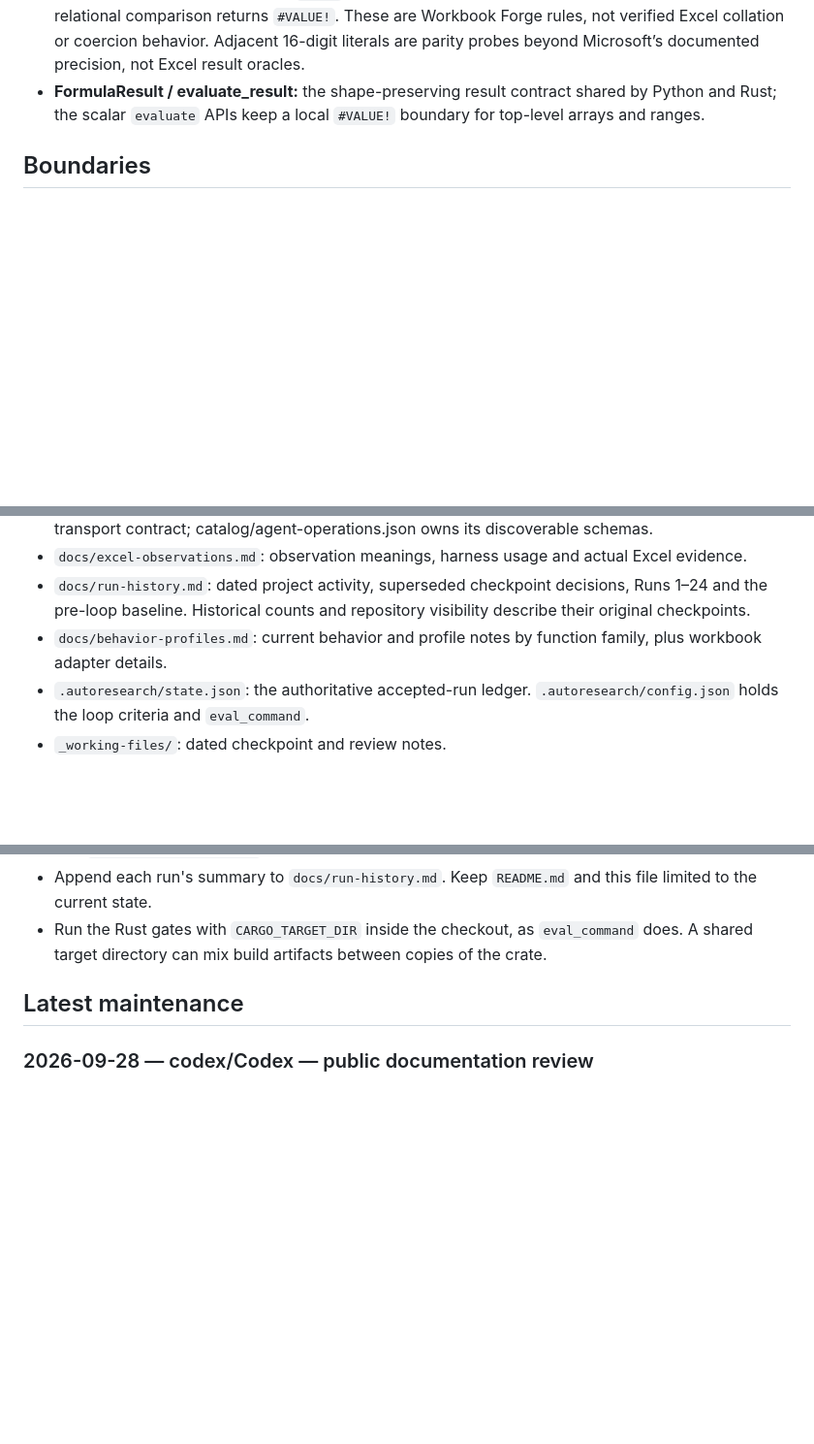
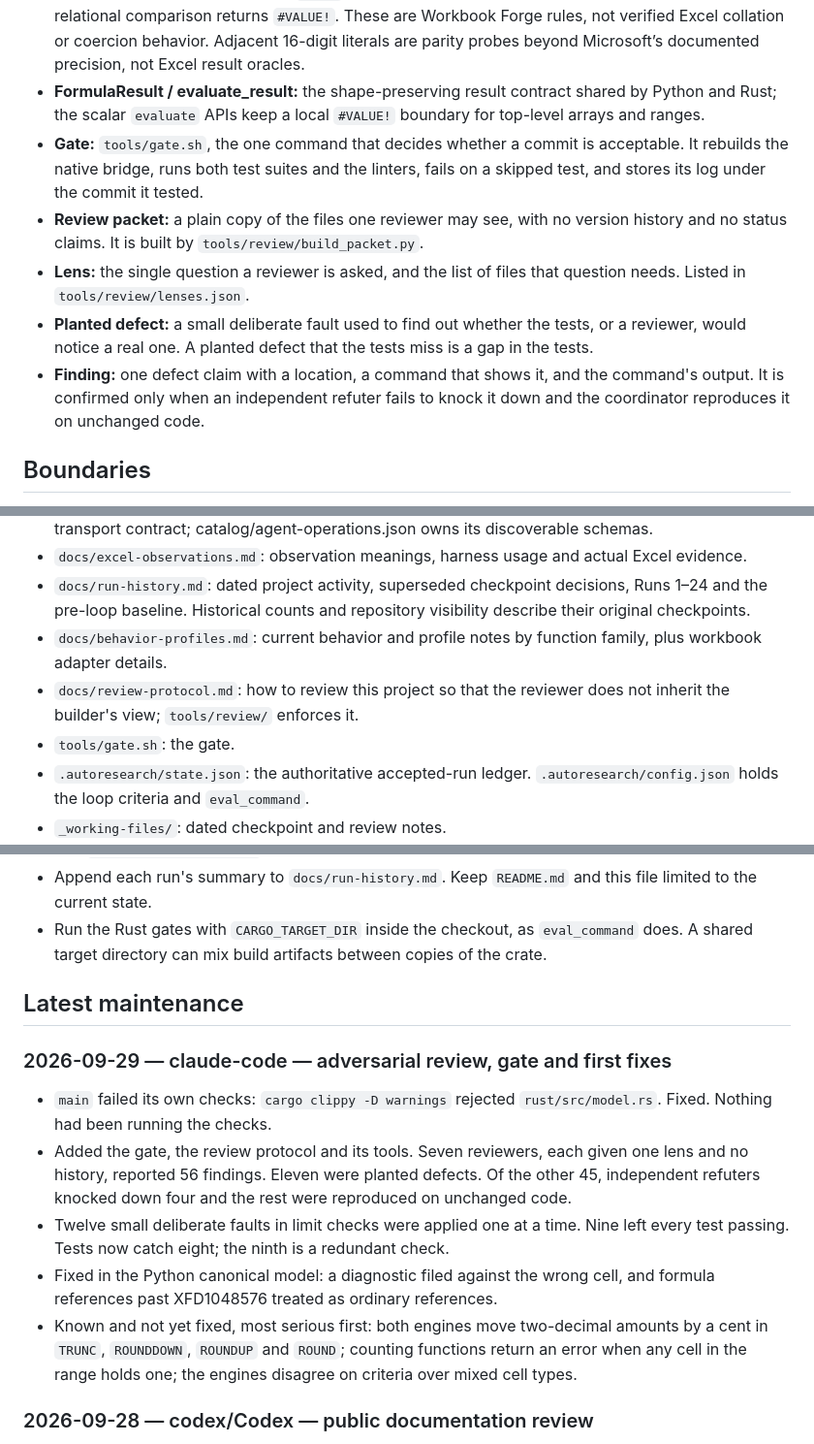
Before and after one commit to Jimthetaxguy/workbook-forge, a Markdown page: CONTEXT.md, 3 parts joined by grey strips. Shown at 97% size. GitHub-like rendering; blank space fills up the shorter version.

Commit message:
docs: record the gate, the review protocol and what the first review found
Adds five terms to the glossary, two entries to the list of where
things are, and a maintenance entry with the defects found and the ones
still open.

Co-Authored-By: Claude Fable 5.1 <noreply@anthropic.com>

```diff
--- a/CONTEXT.md
+++ b/CONTEXT.md
@@ -54,6 +54,11 @@ Build an **SDK for Excel in agent-ready formats**: expose supported workbook dat
 - **FILTER mask:** a one-dimensional row or column include vector whose length must match the selected source axis; two-dimensional masks are rejected by the current evaluator profile.
 - **Binary comparison profile:** Binary operator errors propagate left to right, including non-finite numeric literal errors. ASCII text compares without case; if either text value contains non-ASCII characters, comparison is exact. Blank, Boolean, and numeric values compare after finite binary64 coercion; nonfinite values return `#NUM!`; mixed text/numeric equality is false, inequality is true, and relational comparison returns `#VALUE!`. These are Workbook Forge rules, not verified Excel collation or coercion behavior. Adjacent 16-digit literals are parity probes beyond Microsoft’s documented precision, not Excel result oracles.
 - **FormulaResult / evaluate_result:** the shape-preserving result contract shared by Python and Rust; the scalar `evaluate` APIs keep a local `#VALUE!` boundary for top-level arrays and ranges.
+- **Gate:** `tools/gate.sh`, the one command that decides whether a commit is acceptable. It rebuilds the native bridge, runs both test suites and the linters, fails on a skipped test, and stores its log under the commit it tested.
+- **Review packet:** a plain copy of the files one reviewer may see, with no version history and no status claims. It is built by `tools/review/build_packet.py`.
+- **Lens:** the single question a reviewer is asked, and the list of files that question needs. Listed in `tools/review/lenses.json`.
+- **Planted defect:** a small deliberate fault used to find out whether the tests, or a reviewer, would notice a real one. A planted defect that the tests miss is a gap in the tests.
+- **Finding:** one defect claim with a location, a command that shows it, and the command's output. It is confirmed only when an independent refuter fails to knock it down and the coordinator reproduces it on unchanged code.
 ## Boundaries
 - Target: Excel for Microsoft 365 desktop, with availability/version metadata retained.
 - Languages: independent hand-written Python and Rust implementations of formula primitives, workbook models, validation, dependency calculation, editing sessions and OOXML adapters. Shared fixtures compare behavior; neither engine calls the other. The optional native bridge is explicit interoperability.
@@ -77,6 +82,8 @@ Runs 1–24 are accepted. Coverage stands at 115 implemented functions, 85 detai
 - `docs/excel-observations.md`: observation meanings, harness usage and actual Excel evidence.
 - `docs/run-history.md`: dated project activity, superseded checkpoint decisions, Runs 1–24 and the pre-loop baseline. Historical counts and repository visibility describe their original checkpoints.
 - `docs/behavior-profiles.md`: current behavior and profile notes by function family, plus workbook adapter details.
+- `docs/review-protocol.md`: how to review this project so that the reviewer does not inherit the builder's view; `tools/review/` enforces it.
+- `tools/gate.sh`: the gate.
 - `.autoresearch/state.json`: the authoritative accepted-run ledger. `.autoresearch/config.json` holds the loop criteria and `eval_command`.
 - `_working-files/`: dated checkpoint and review notes.
 - `_archive-2026-09-25-L1/`: a git-ignored archive of the pre-git backup copies (`*.bak-*`, `.autoresearch/_archive-*`, `.autoresearch/backups/`), with `MANIFEST.tsv` and `ROLLBACK.sh`.
@@ -87,6 +94,12 @@ Runs 1–24 are accepted. Coverage stands at 115 implemented functions, 85 detai
 - Append each run's summary to `docs/run-history.md`. Keep `README.md` and this file limited to the current state.
 - Run the Rust gates with `CARGO_TARGET_DIR` inside the checkout, as `eval_command` does. A shared target directory can mix build artifacts between copies of the crate.
 ## Latest maintenance
+### 2026-09-29 — claude-code — adversarial review, gate and first fixes
+- `main` failed its own checks: `cargo clippy -D warnings` rejected `rust/src/model.rs`. Fixed. Nothing had been running the checks.
+- Added the gate, the review protocol and its tools. Seven reviewers, each given one lens and no history, reported 56 findings. Eleven were planted defects. Of the other 45, independent refuters knocked down four and the rest were reproduced on unchanged code.
+- Twelve small deliberate faults in limit checks were applied one at a time. Nine left every test passing. Tests now catch eight; the ninth is a redundant check.
+- Fixed in the Python canonical model: a diagnostic filed against the wrong cell, and formula references past XFD1048576 treated as ordinary references.
+- Known and not yet fixed, most serious first: both engines move two-decimal amounts by a cent in `TRUNC`, `ROUNDDOWN`, `ROUNDUP` and `ROUND`; counting functions return an error when any cell in the range holds one; the engines disagree on criteria over mixed cell types.
 ### 2026-09-28 — codex/Codex — public documentation review
 - Reviewed all project guides and historical notes, verified portable examples, and removed unnecessary personal context and machine locations.
 - Recorded the contributor checks and separate published-history decision in [toolkit delivery](docs/toolkit-delivery.md#activity).
```
